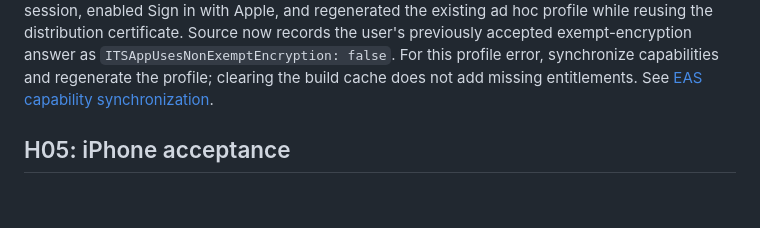
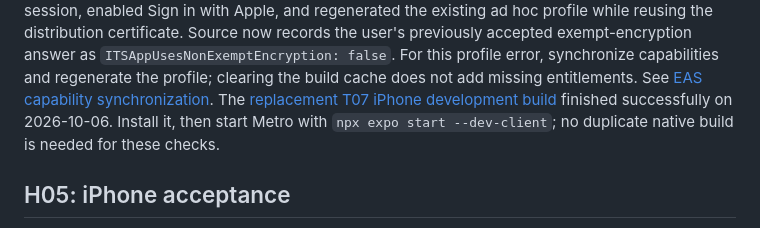
Before and after one commit to rckycls/picklyph, a Markdown page: docs/auth-setup.md, the part around the change. GitHub-like rendering; blank space fills up the shorter version.

Commit message:
T07: record completed iPhone auth build

```diff
--- a/docs/auth-setup.md
+++ b/docs/auth-setup.md
@@ -129,6 +129,9 @@ exempt-encryption answer as `ITSAppUsesNonExemptEncryption: false`.
 For this profile error, synchronize capabilities and regenerate the profile;
 clearing the build cache does not add missing entitlements.
 See [EAS capability synchronization](https://docs.expo.dev/build-reference/ios-capabilities/).
+The [replacement T07 iPhone development build](https://expo.dev/accounts/rckycls/projects/picklyph/builds/61c23f51-d806-4948-aae5-f903a5dc506a)
+finished successfully on 2026-10-06. Install it, then start Metro with
+`npx expo start --dev-client`; no duplicate native build is needed for these checks.
 
 ## H05: iPhone acceptance
 
```
Also changed, not shown: vibe-plus/HANDOFF.md (+2 -2 lines), vibe-plus/PLAN.md (+1 -1 lines).
